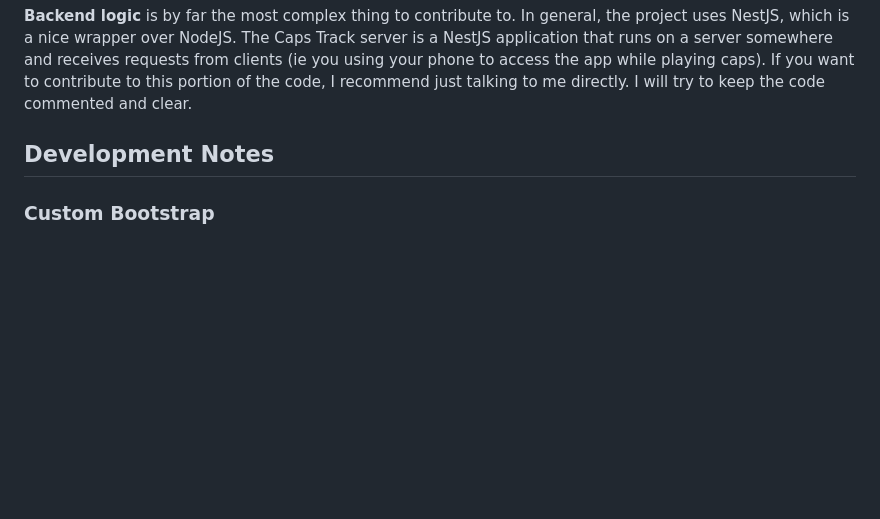
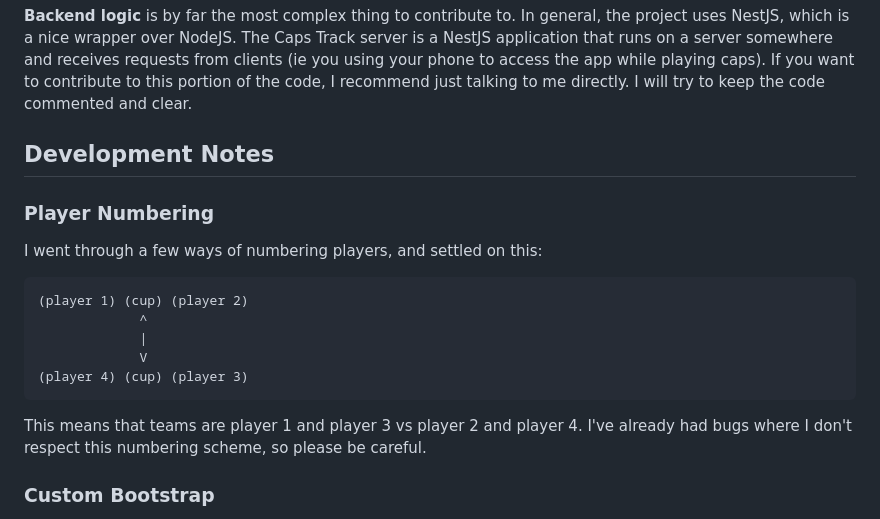
Before and after one commit to gussmith23/caps-track, a Markdown page: README.md, the part around the change. GitHub-like rendering; blank space fills up the shorter version.

Commit message:
Add note about player numbering

````diff
--- a/README.md
+++ b/README.md
@@ -25,6 +25,18 @@ The components one might want to contribute to are:
 
 ## Development Notes
 
+### Player Numbering
+
+I went through a few ways of numbering players, and settled on this:
+```
+(player 1) (cup) (player 2)
+             ^
+             |
+             V
+(player 4) (cup) (player 3)
+```
+This means that teams are player 1 and player 3 vs player 2 and player 4. I've already had bugs where I don't respect this numbering scheme, so please be careful.
+
 ### Custom Bootstrap
 
 We use Bootstrap for styling. We also customize Bootstrap a bit (e.g. to make the logo change colors when you flip between dark and light themes). Customizing Bootstrap is easy and well-supported. We have our own main style file, `scss/style.scss`, which imports Bootstrap and adds our custom styles. Then, in the build scripts in `package.json`, this file is compiled into the main `style.css` file and moved into `assets/`, which is eventually copied into the `dist/` by Nest.js and imported in all of our HTML (see `default.hbs`).
````
